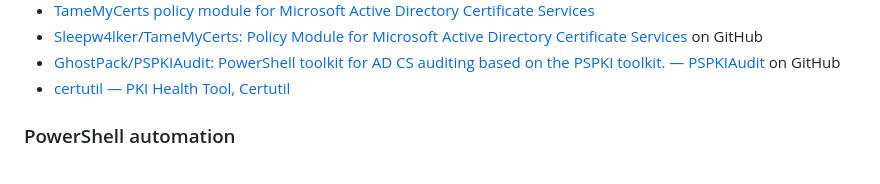
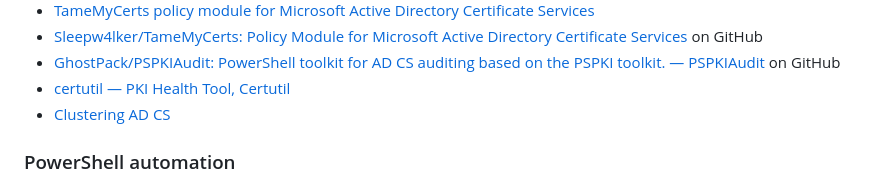
Before and after one commit to DashTraining/notes, a Markdown page: PKI-link-list.md, the part around the change. Drawn GitHub-style.

Commit message:
Update PKI-link-list.md
Add clustering link

```diff
--- a/PKI-link-list.md
+++ b/PKI-link-list.md
@@ -83,6 +83,7 @@ Sometimes CAs can't be trusted any longer:
 - [Sleepw4lker/TameMyCerts: Policy Module for Microsoft Active Directory Certificate Services](https://github.com/Sleepw4lker/TameMyCerts) on GitHub
 - [GhostPack/PSPKIAudit: PowerShell toolkit for AD CS auditing based on the PSPKI toolkit. — PSPKIAudit](https://github.com/GhostPack/PSPKIAudit) on GitHub
 - [certutil — PKI Health Tool, Certutil](https://docs.microsoft.com/en-us/windows-server/administration/windows-commands/certutil)
+- [Clustering AD CS](https://www.vkernel.ro/blog/clustering-active-directory-certificate-services-ad-cs)
 
 ### PowerShell automation
 
```
